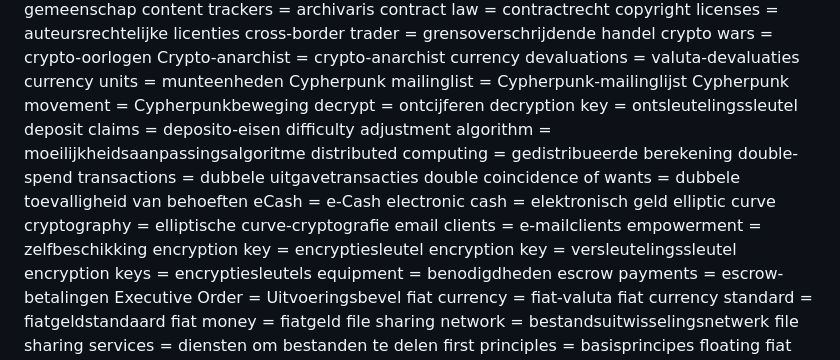
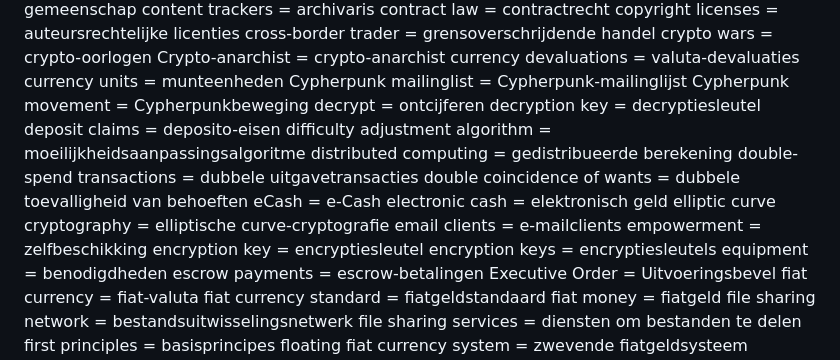
Before and after one commit to konsensusnetwork/TGB_NL, a Markdown page: Terminologie.md, the part around the change. Drawn GitHub-style.

Commit message:
Terminologie update

```diff
--- a/Terminologie.md
+++ b/Terminologie.md
@@ -32,7 +32,7 @@ currency units = munteenheden
 Cypherpunk mailinglist = Cypherpunk-mailinglijst
 Cypherpunk movement = Cypherpunkbeweging
 decrypt = ontcijferen
-decryption key = ontsleutelingssleutel
+decryption key = decryptiesleutel
 deposit claims = deposito-eisen
 difficulty adjustment algorithm = moeilijkheidsaanpassingsalgoritme
 distributed computing = gedistribueerde berekening
@@ -44,7 +44,6 @@ elliptic curve cryptography = elliptische curve-cryptografie
 email clients = e-mailclients
 empowerment = zelfbeschikking
 encryption key = encryptiesleutel
-encryption key = versleutelingssleutel
 encryption keys = encryptiesleutels
 equipment = benodigdheden
 escrow payments = escrow-betalingen
```
